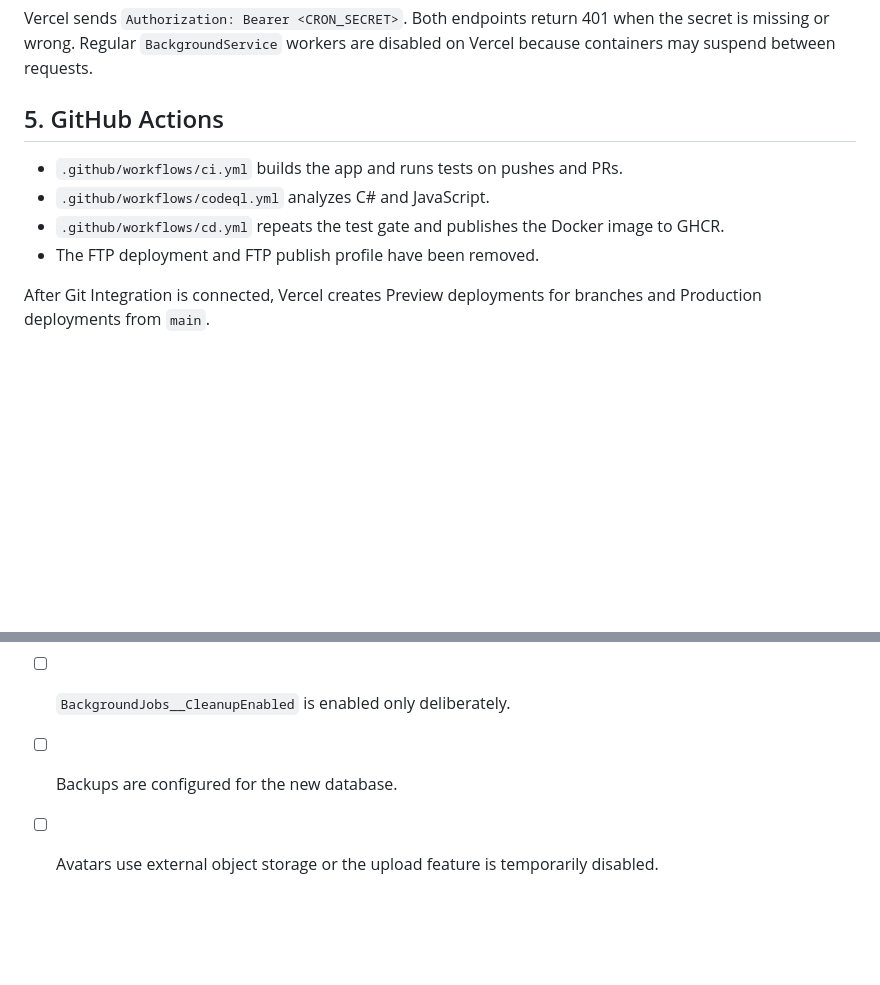
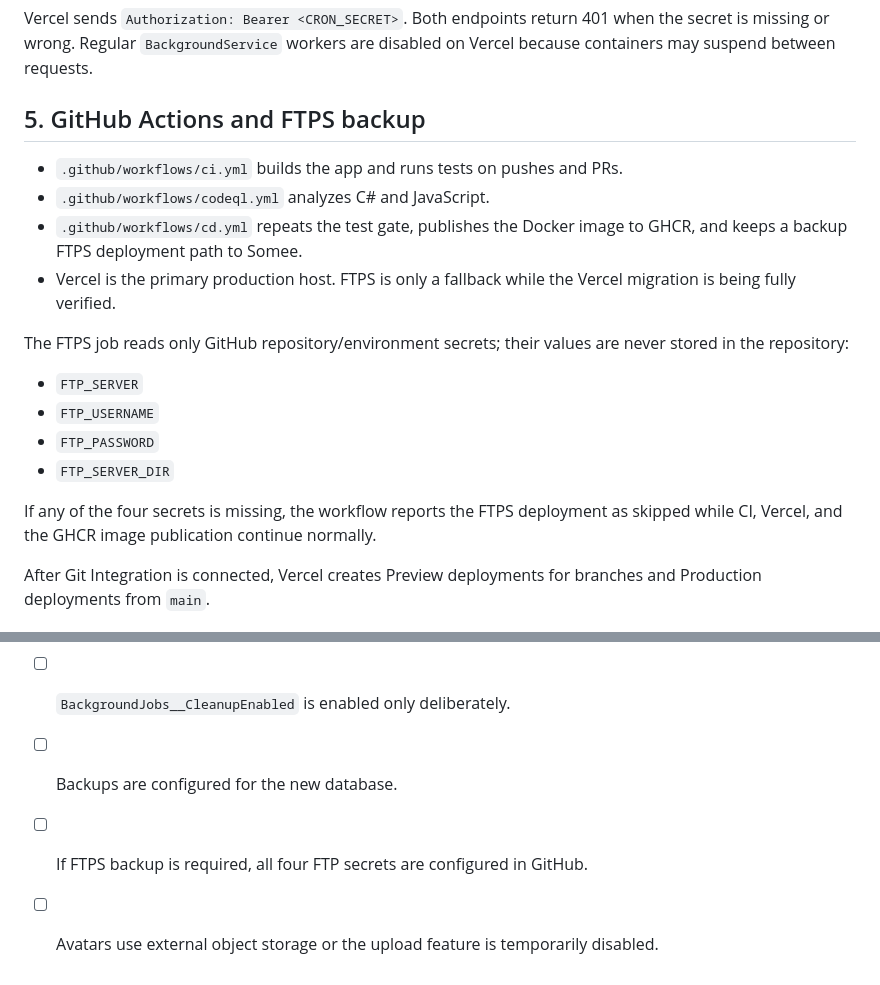
Before and after one commit to ViolettaNcl/DentalClinic, a Markdown page: docs/en/DEPLOYMENT.md, 2 parts joined by grey strips. GitHub-like rendering; blank space fills up the shorter version.

Commit message:
Sync English deployment documentation

```diff
--- a/docs/en/DEPLOYMENT.md
+++ b/docs/en/DEPLOYMENT.md
@@ -78,12 +78,25 @@ Vercel sends `Authorization: Bearer <CRON_SECRET>`. Both endpoints return 401 wh
 the secret is missing or wrong. Regular `BackgroundService` workers are disabled on
 Vercel because containers may suspend between requests.
 
-## 5. GitHub Actions
+## 5. GitHub Actions and FTPS backup
 
 - `.github/workflows/ci.yml` builds the app and runs tests on pushes and PRs.
 - `.github/workflows/codeql.yml` analyzes C# and JavaScript.
-- `.github/workflows/cd.yml` repeats the test gate and publishes the Docker image to GHCR.
-- The FTP deployment and FTP publish profile have been removed.
+- `.github/workflows/cd.yml` repeats the test gate, publishes the Docker image to GHCR,
+  and keeps a backup FTPS deployment path to Somee.
+- Vercel is the primary production host. FTPS is only a fallback while the Vercel
+  migration is being fully verified.
+
+The FTPS job reads only GitHub repository/environment secrets; their values are never
+stored in the repository:
+
+- `FTP_SERVER`
+- `FTP_USERNAME`
+- `FTP_PASSWORD`
+- `FTP_SERVER_DIR`
+
+If any of the four secrets is missing, the workflow reports the FTPS deployment as
+skipped while CI, Vercel, and the GHCR image publication continue normally.
 
 After Git Integration is connected, Vercel creates Preview deployments for branches
 and Production deployments from `main`.
@@ -117,4 +130,5 @@ store before relying on it in production.
 - [ ] Cron endpoints return 401 without the correct `CRON_SECRET`.
 - [ ] `BackgroundJobs__CleanupEnabled` is enabled only deliberately.
 - [ ] Backups are configured for the new database.
+- [ ] If FTPS backup is required, all four FTP secrets are configured in GitHub.
 - [ ] Avatars use external object storage or the upload feature is temporarily disabled.
```
